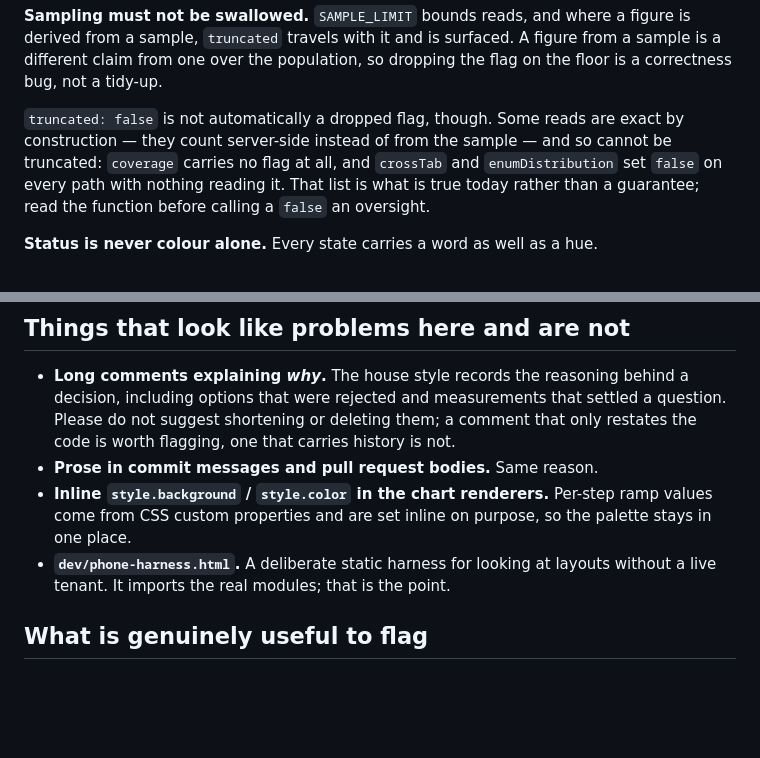
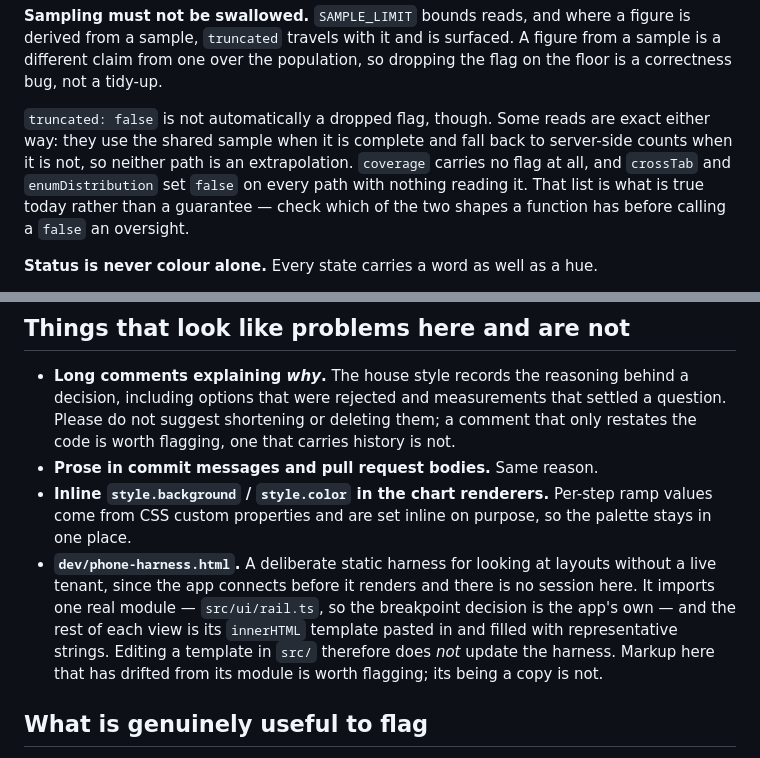
Before and after one commit to petersm05/unify-lens, a Markdown page: .github/copilot-instructions.md, 2 parts joined by grey strips. Rendered like a GitHub page; blank space fills up the shorter version.

Commit message:
Describe the harness and the exact reads as they are
Two more claims that were wrong, both in the direction that costs a
reviewer something.

The harness does not import the real modules. It imports one — rail.ts,
so the breakpoint is the app's own decision — and every view is its
innerHTML template pasted in and filled by hand, which its own header
says. Telling a reviewer otherwise waves off the single hazard the file
actually has: markup here drifting from the module it was copied from.
That has already happened this session, twice, by hand.

And the reason the exact reads are exact was backwards. They are not
server-side instead of sampled; they are sample-first and fall back to
server counts when the sample is short, so neither path extrapolates.
The conclusion was right and the test given for it was not, which is
worse than saying nothing — applied to the next sample-first read it
produces exactly the false positive the paragraph exists to prevent.

Also corrects README's workflow table while it is the subject: ci.yml
runs on pull requests and workflow_dispatch, not on pushes to branches.
Its own header comment says "Pull requests only", and the table has
disagreed with it since 77ec0b3. CLAUDE.md points at that table, so it
had to be true.

Co-Authored-By: Claude Opus 5 <noreply@anthropic.com>
Claude-Session: https://claude.ai/code/session_01KnYs1bAV7Cj94bLw2YzMom

```diff
--- a/.github/copilot-instructions.md
+++ b/.github/copilot-instructions.md
@@ -38,11 +38,12 @@ A figure from a sample is a different claim from one over the population, so
 dropping the flag on the floor is a correctness bug, not a tidy-up.
 
 `truncated: false` is not automatically a dropped flag, though. Some reads are
-exact by construction — they count server-side instead of from the sample — and
-so cannot be truncated: `coverage` carries no flag at all, and `crossTab` and
-`enumDistribution` set `false` on every path with nothing reading it. That list
-is what is true today rather than a guarantee; read the function before calling
-a `false` an oversight.
+exact either way: they use the shared sample when it is complete and fall back
+to server-side counts when it is not, so neither path is an extrapolation.
+`coverage` carries no flag at all, and `crossTab` and `enumDistribution` set
+`false` on every path with nothing reading it. That list is what is true today
+rather than a guarantee — check which of the two shapes a function has before
+calling a `false` an oversight.
 
 **Status is never colour alone.** Every state carries a word as well as a hue.
 
@@ -73,7 +74,12 @@ not compile.
   ramp values come from CSS custom properties and are set inline on purpose, so
   the palette stays in one place.
 - **`dev/phone-harness.html`.** A deliberate static harness for looking at
-  layouts without a live tenant. It imports the real modules; that is the point.
+  layouts without a live tenant, since the app connects before it renders and
+  there is no session here. It imports one real module — `src/ui/rail.ts`, so
+  the breakpoint decision is the app's own — and the rest of each view is its
+  `innerHTML` template pasted in and filled with representative strings. Editing
+  a template in `src/` therefore does *not* update the harness. Markup here that
+  has drifted from its module is worth flagging; its being a copy is not.
 
 ## What is genuinely useful to flag
 
```
Also changed, not shown: README.md (+1 -1 lines).
